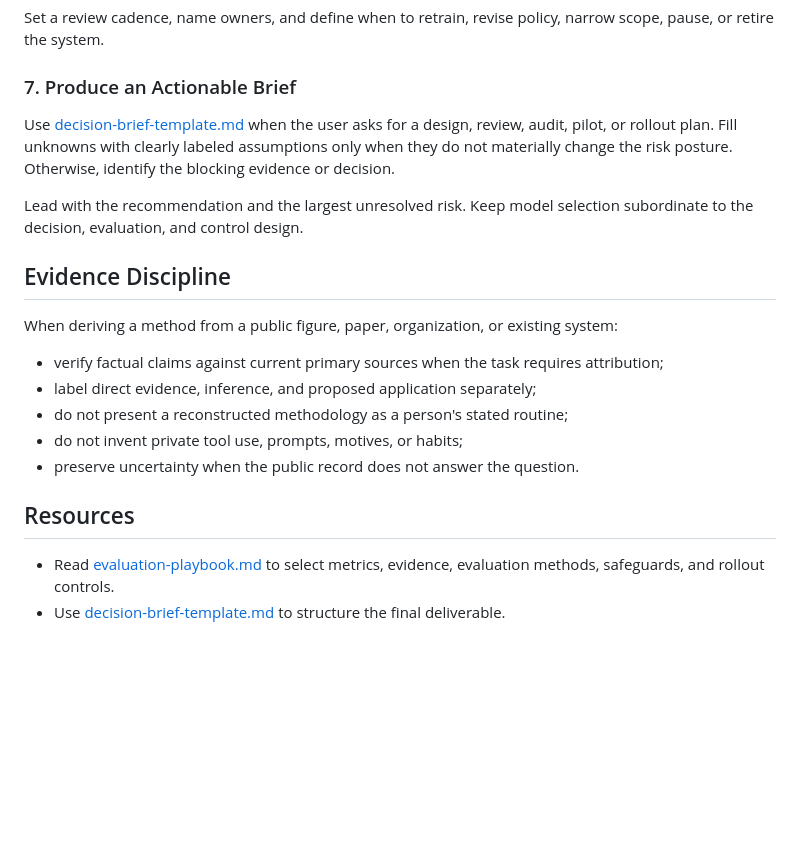
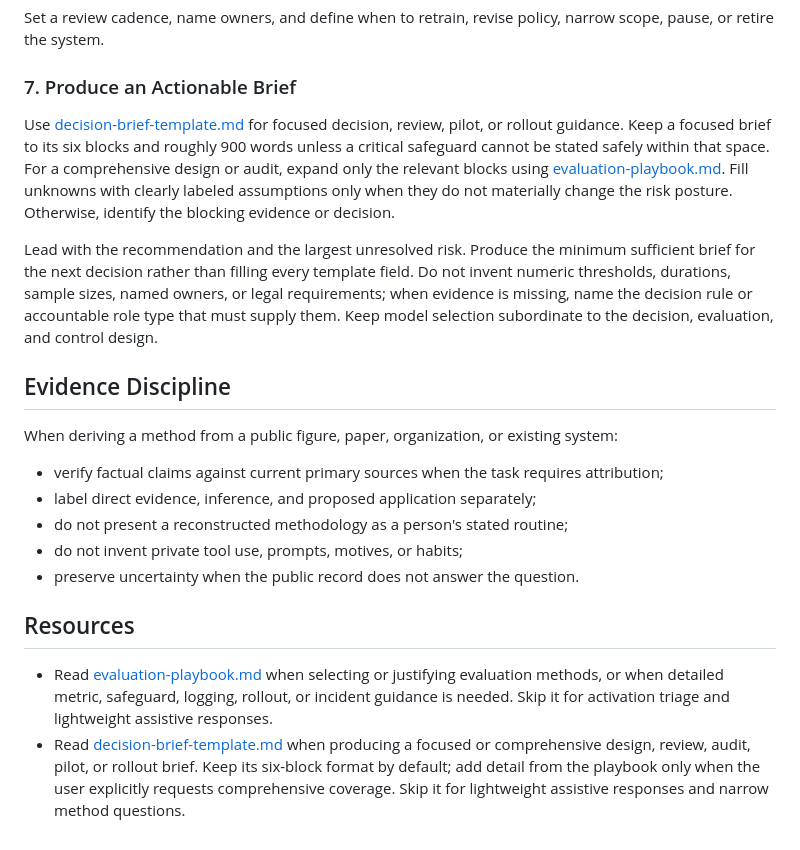
Before and after one commit to suzuuuuu09/dotfiles, a Markdown page: skills/design-safe-ai-decisions/SKILL.md, the part around one of its changes. Drawn GitHub-style; blank space fills up the shorter version.

```diff
--- a/skills/design-safe-ai-decisions/SKILL.md
+++ b/skills/design-safe-ai-decisions/SKILL.md
@@ -120,9 +143,9 @@ Set a review cadence, name owners, and define when to retrain, revise policy, na
 
 ### 7. Produce an Actionable Brief
 
-Use [decision-brief-template.md](references/decision-brief-template.md) when the user asks for a design, review, audit, pilot, or rollout plan. Fill unknowns with clearly labeled assumptions only when they do not materially change the risk posture. Otherwise, identify the blocking evidence or decision.
+Use [decision-brief-template.md](references/decision-brief-template.md) for focused decision, review, pilot, or rollout guidance. Keep a focused brief to its six blocks and roughly 900 words unless a critical safeguard cannot be stated safely within that space. For a comprehensive design or audit, expand only the relevant blocks using [evaluation-playbook.md](references/evaluation-playbook.md). Fill unknowns with clearly labeled assumptions only when they do not materially change the risk posture. Otherwise, identify the blocking evidence or decision.
 
-Lead with the recommendation and the largest unresolved risk. Keep model selection subordinate to the decision, evaluation, and control design.
+Lead with the recommendation and the largest unresolved risk. Produce the minimum sufficient brief for the next decision rather than filling every template field. Do not invent numeric thresholds, durations, sample sizes, named owners, or legal requirements; when evidence is missing, name the decision rule or accountable role type that must supply them. Keep model selection subordinate to the decision, evaluation, and control design.
 
 ## Evidence Discipline
 
@@ -136,5 +159,5 @@ When deriving a method from a public figure, paper, organization, or existing sy
 
 ## Resources
 
-- Read [evaluation-playbook.md](references/evaluation-playbook.md) to select metrics, evidence, evaluation methods, safeguards, and rollout controls.
-- Use [decision-brief-template.md](references/decision-brief-template.md) to structure the final deliverable.
+- Read [evaluation-playbook.md](references/evaluation-playbook.md) when selecting or justifying evaluation methods, or when detailed metric, safeguard, logging, rollout, or incident guidance is needed. Skip it for activation triage and lightweight assistive responses.
+- Read [decision-brief-template.md](references/decision-brief-template.md) when producing a focused or comprehensive design, review, audit, pilot, or rollout brief. Keep its six-block format by default; add detail from the playbook only when the user explicitly requests comprehensive coverage. Skip it for lightweight assistive responses and narrow method questions.
```
Also changed, not shown: other parts of skills/design-safe-ai-decisions/SKILL.md (+25 -2 lines), 2 other files.
